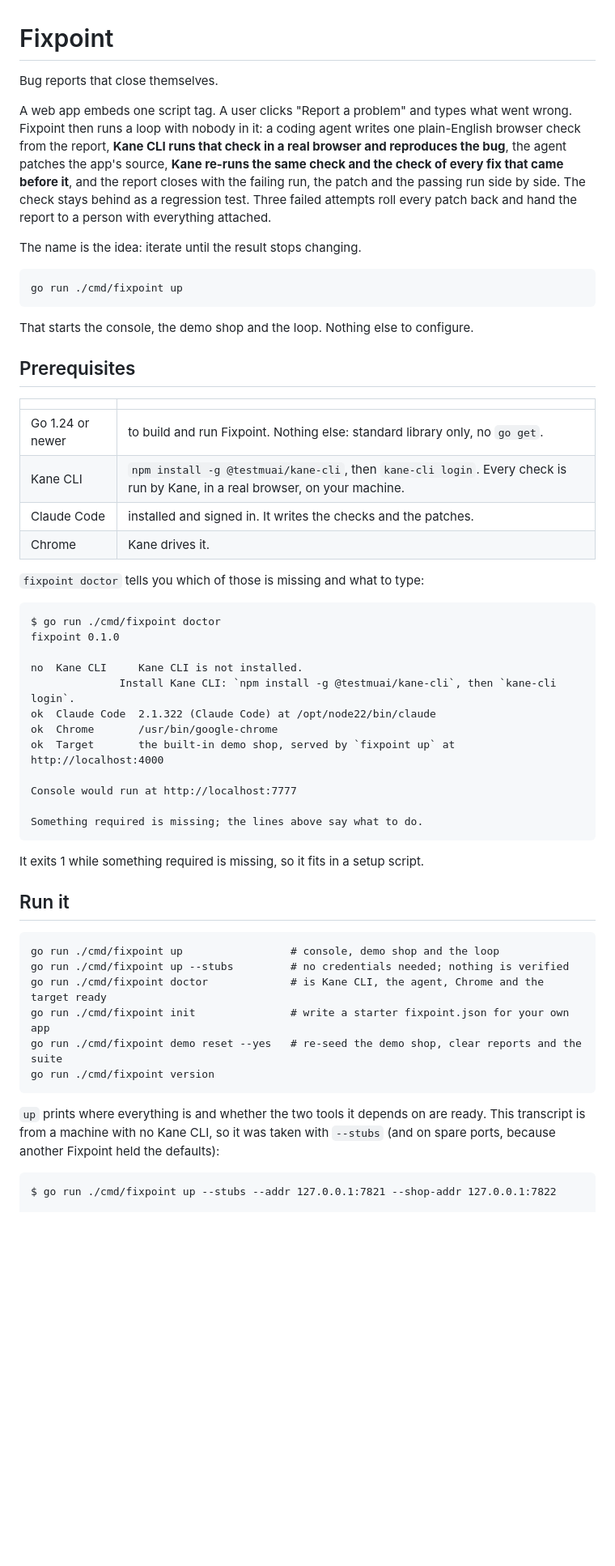
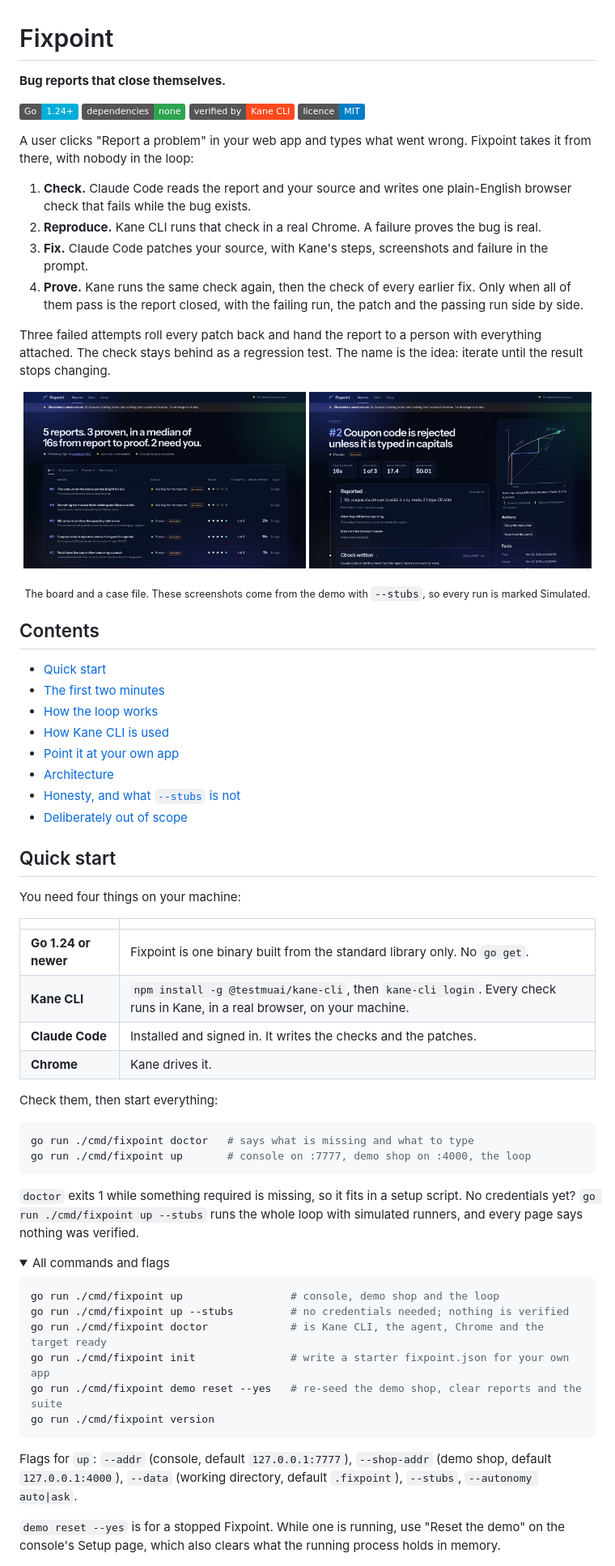
Before and after one commit to Manas-Sehgxl/fixpoint, a Markdown page: README.md, the part around one of its changes. Shown at 81% size. Drawn GitHub-style; pictures changed too: docs/images/board.jpg (added), docs/images/case-file.jpg (added); folded sections open; badges without logos; blank space fills up the shorter version.

Commit message:
Open the README with what Fixpoint does, screenshots and a quick start

````diff
--- a/README.md
+++ b/README.md
@@ -1,55 +1,71 @@
 # Fixpoint
 
-Bug reports that close themselves.
+**Bug reports that close themselves.**
 
-A web app embeds one script tag. A user clicks "Report a problem" and types what went
-wrong. Fixpoint then runs a loop with nobody in it: a coding agent writes one
-plain-English browser check from the report, **Kane CLI runs that check in a real browser
-and reproduces the bug**, the agent patches the app's source, **Kane re-runs the same
-check and the check of every fix that came before it**, and the report closes with the
-failing run, the patch and the passing run side by side. The check stays behind as a
-regression test. Three failed attempts roll every patch back and hand the report to a
-person with everything attached.
+[![Go 1.24+](https://img.shields.io/badge/Go-1.24%2B-00ADD8?logo=go&logoColor=white)](https://go.dev)
+[![Standard library only](https://img.shields.io/badge/dependencies-none-2ea44f)](go.mod)
+[![Kane CLI](https://img.shields.io/badge/verified%20by-Kane%20CLI-ff4a1f)](https://www.npmjs.com/package/@testmuai/kane-cli)
+[![Licence: MIT](https://img.shields.io/badge/licence-MIT-blue)](LICENSE)
 
-The name is the idea: iterate until the result stops changing.
+A user clicks "Report a problem" in your web app and types what went wrong. Fixpoint takes it
+from there, with nobody in the loop:
 
-```
-go run ./cmd/fixpoint up
-```
+1. **Check.** Claude Code reads the report and your source and writes one plain-English
+   browser check that fails while the bug exists.
+2. **Reproduce.** Kane CLI runs that check in a real Chrome. A failure proves the bug is real.
+3. **Fix.** Claude Code patches your source, with Kane's steps, screenshots and failure in
+   the prompt.
+4. **Prove.** Kane runs the same check again, then the check of every earlier fix. Only when
+   all of them pass is the report closed, with the failing run, the patch and the passing
+   run side by side.
 
-That starts the console, the demo shop and the loop. Nothing else to configure.
+Three failed attempts roll every patch back and hand the report to a person with everything
+attached. The check stays behind as a regression test. The name is the idea: iterate until
+the result stops changing.
 
-## Prerequisites
+<p align="center">
+  <img src="docs/images/board.jpg" alt="The Fixpoint board: five reports, three proven, two waiting on the reporter" width="49%">
+  <img src="docs/images/case-file.jpg" alt="A case file: the report, the check, Kane's runs, the patch and the proof" width="49%">
+</p>
+<p align="center"><sub>The board and a case file. These screenshots come from the demo with <code>--stubs</code>, so every run is marked Simulated.</sub></p>
+
+## Contents
+
+- [Quick start](#quick-start)
+- [The first two minutes](#the-first-two-minutes)
+- [How the loop works](#how-the-loop-works)
+- [How Kane CLI is used](#how-kane-cli-is-used)
+- [Point it at your own app](#point-it-at-your-own-app)
+- [Architecture](#architecture)
+- [Honesty, and what `--stubs` is not](#honesty-and-what---stubs-is-not)
+- [Deliberately out of scope](#deliberately-out-of-scope)
+
+## Quick start
+
+You need four things on your machine:
 
 | | |
 |---|---|
-| Go 1.24 or newer | to build and run Fixpoint. Nothing else: standard library only, no `go get`. |
-| Kane CLI | `npm install -g @testmuai/kane-cli`, then `kane-cli login`. Every check is run by Kane, in a real browser, on your machine. |
-| Claude Code | installed and signed in. It writes the checks and the patches. |
-| Chrome | Kane drives it. |
+| **Go 1.24 or newer** | Fixpoint is one binary built from the standard library only. No `go get`. |
+| **Kane CLI** | `npm install -g @testmuai/kane-cli`, then `kane-cli login`. Every check runs in Kane, in a real browser, on your machine. |
+| **Claude Code** | Installed and signed in. It writes the checks and the patches. |
+| **Chrome** | Kane drives it. |
 
-`fixpoint doctor` tells you which of those is missing and what to type:
+Check them, then start everything:
 
-```
-$ go run ./cmd/fixpoint doctor
-fixpoint 0.1.0
-
-no  Kane CLI     Kane CLI is not installed.
-              Install Kane CLI: `npm install -g @testmuai/kane-cli`, then `kane-cli login`.
-ok  Claude Code  2.1.322 (Claude Code) at /opt/node22/bin/claude
-ok  Chrome       /usr/bin/google-chrome
-ok  Target       the built-in demo shop, served by `fixpoint up` at http://localhost:4000
-
-Console would run at http://localhost:7777
-
-Something required is missing; the lines above say what to do.
+```sh
+go run ./cmd/fixpoint doctor   # says what is missing and what to type
+go run ./cmd/fixpoint up       # console on :7777, demo shop on :4000, the loop
 ```
 
-It exits 1 while something required is missing, so it fits in a setup script.
+`doctor` exits 1 while something required is missing, so it fits in a setup script. No
+credentials yet? `go run ./cmd/fixpoint up --stubs` runs the whole loop with simulated
+runners, and every page says nothing was verified.
 
-## Run it
+<details>
+<summary>All commands and flags</summary>
 
-```
+```sh
 go run ./cmd/fixpoint up                 # console, demo shop and the loop
 go run ./cmd/fixpoint up --stubs         # no credentials needed; nothing is verified
 go run ./cmd/fixpoint doctor             # is Kane CLI, the agent, Chrome and the target ready
@@ -58,10 +74,10 @@ go run ./cmd/fixpoint demo reset --yes   # re-seed the demo shop, clear reports
 go run ./cmd/fixpoint version
 ```
 
-`up` prints where everything is and whether the two tools it depends on are ready. This
-transcript is from a machine with no Kane CLI, so it was taken with `--stubs` (and on spare
-ports, because another Fixpoint held the defaults):
+Flags for `up`: `--addr` (console, default `127.0.0.1:7777`), `--shop-addr` (demo shop,
+default `127.0.0.1:4000`), `--data` (working directory, default `.fixpoint`), `--stubs`,
+`--autonomy auto|ask`.
 
-```
-$ go run ./cmd/fixpoint up --stubs --addr 127.0.0.1:7821 --shop-addr 127.0.0.1:7822
+`demo reset --yes` is for a stopped Fixpoint. While one is running, use "Reset the demo" on
+the console's Setup page, which also clears what the running process holds in memory.
 
````
Also changed, not shown: other parts of README.md (+8 -29 lines).
